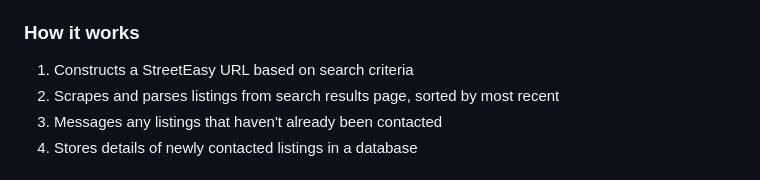
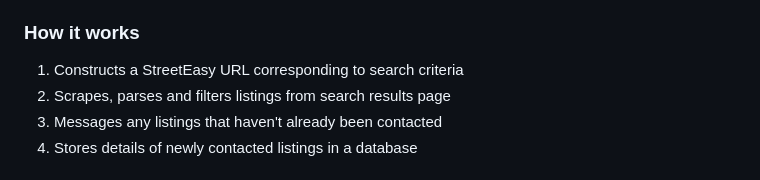
Before and after one commit to v13b9/streeteasy-monitor, a Markdown page: README.md, the part around the change. Rendered like a GitHub page.

Commit message:
Minor README edits

```diff
--- a/README.md
+++ b/README.md
@@ -13,8 +13,8 @@ Includes a Flask application that provides a messaging interface and displays co
 - Helper scripts for cron job management
 
 ### How it works
-1. Constructs a StreetEasy URL based on search criteria
-2. Scrapes and parses listings from search results page, sorted by most recent
+1. Constructs a StreetEasy URL corresponding to search criteria
+2. Scrapes, parses and filters listings from search results page
 3. Messages any listings that haven't already been contacted
 4. Stores details of newly contacted listings in a database
 
```
